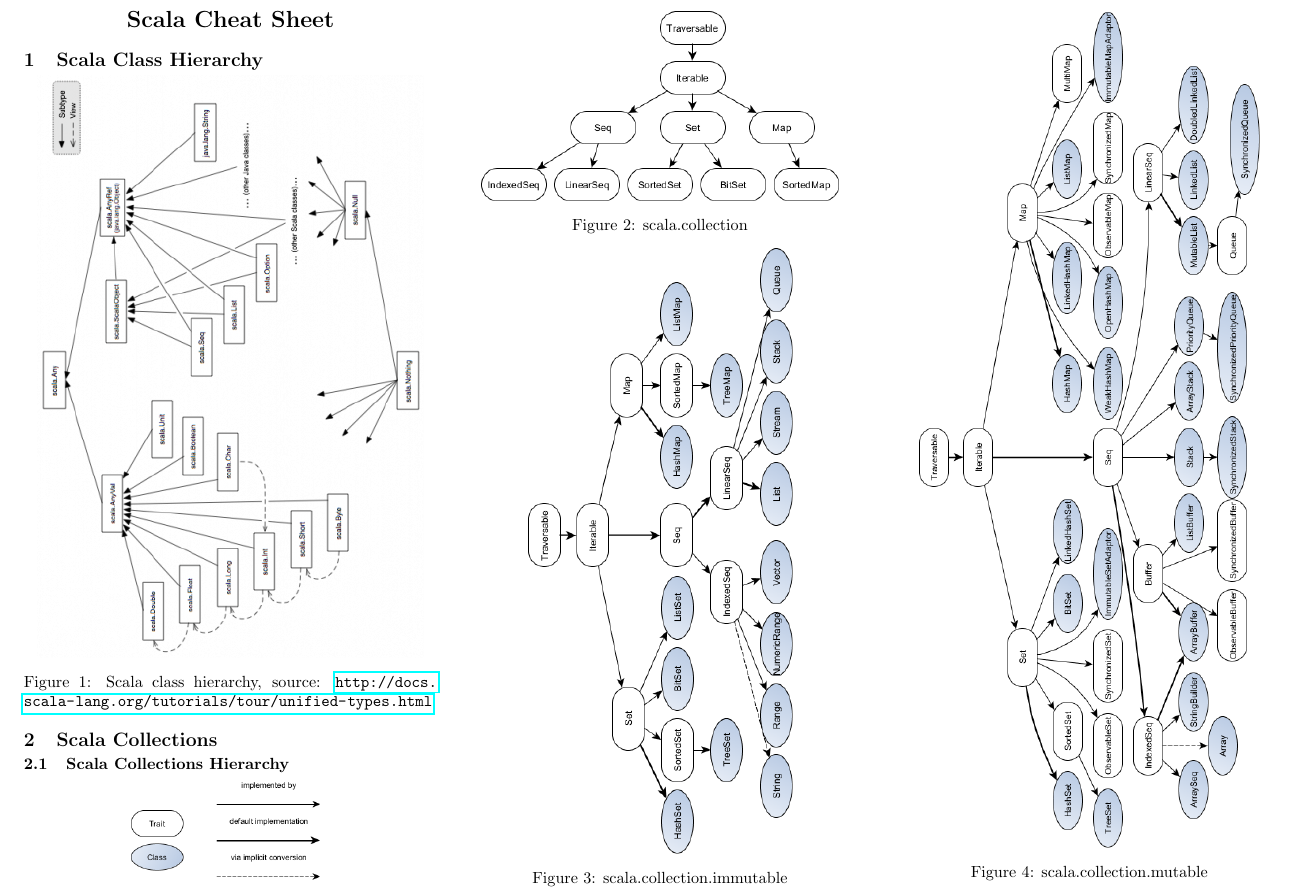
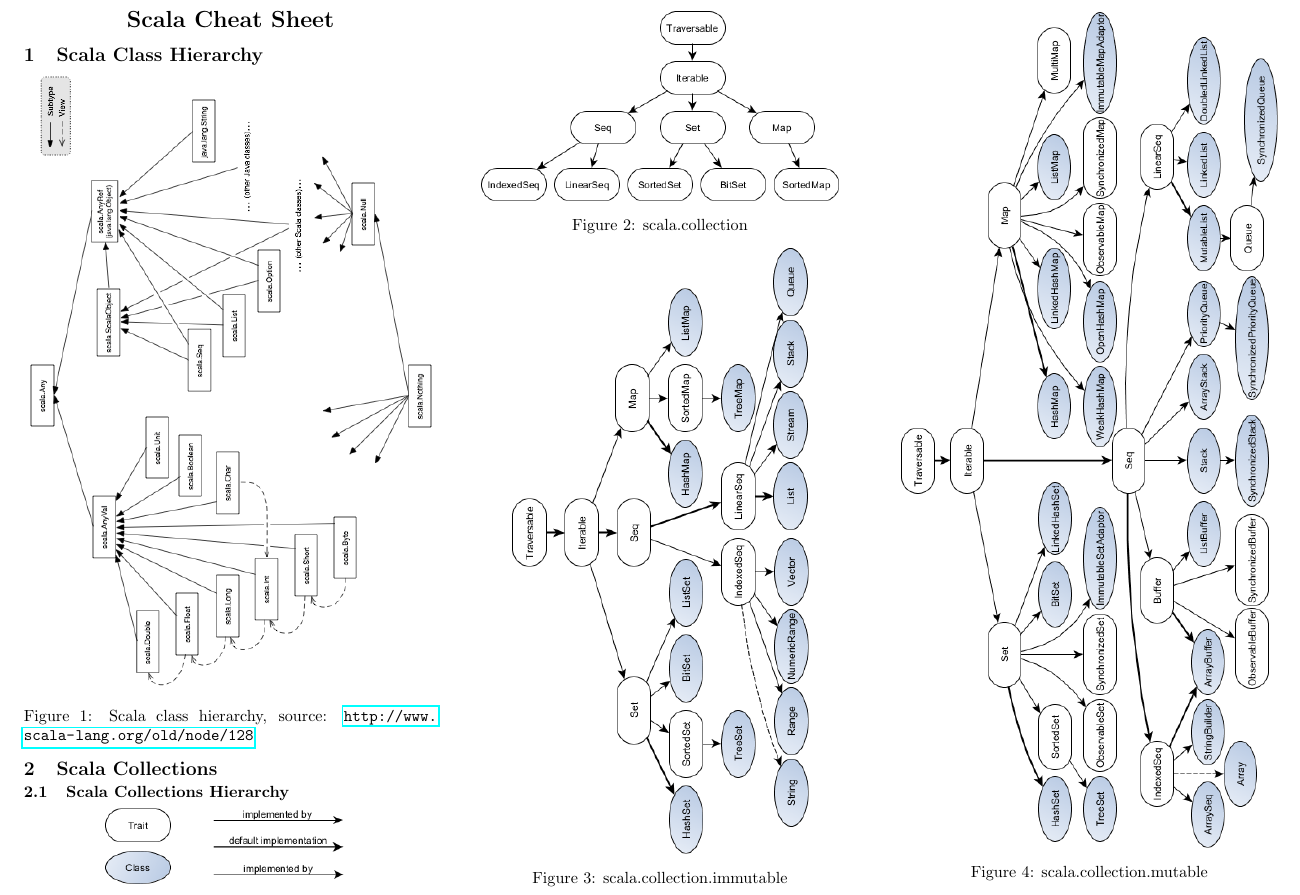
Before and after one commit to soulmachine/scala-cheat-sheet, a LaTeX document (scala-cheat-sheet.tex): part of page 1 of 3, cut so that both start at the same text. Compiled offline with pdfLaTeX.

Commit message:
replace classhierarchy.png with a higher resolution one, adjust diagrams to make them larger

```diff
--- a/scala-cheat-sheet.tex
+++ b/scala-cheat-sheet.tex
@@ -104,8 +104,8 @@
 
 \section{Scala Class Hierarchy}
 \begin{center}
-    \includegraphics[scale=.80]{classhierarchy.png}
-    \captionof{figure}{Scala class hierarchy, source: \url{http://docs.scala-lang.org/tutorials/tour/unified-types.html}}
+    \includegraphics[scale=.68]{classhierarchy.png}
+    \captionof{figure}{Scala class hierarchy, source: \url{http://www.scala-lang.org/old/node/128}}
     \label{fig:scala-class-hierarchy}
 \end{center}
 
@@ -126,13 +126,13 @@
 \end{center}
 
 \begin{center}
-    \includegraphics[scale=.65]{scala-collection-immutable.png}
+    \includegraphics[scale=.69]{scala-collection-immutable.png}
     \captionof{figure}{scala.collection.immutable}
     \label{fig:scala-collection-immutable}
 \end{center}
 
 \begin{center}
-    \includegraphics[scale=.60]{scala-collection-mutable.png}
+    \includegraphics[scale=.67]{scala-collection-mutable.png}
     \captionof{figure}{scala.collection.mutable}
     \label{fig:scala-collection-mutable}
 \end{center}
```
Also changed, not shown: images/classhierarchy.png, images/legend.png, images/scala-collection-immutable.png, images/scala-collection-mutable.png, scala-cheat-sheet.pdf, scala-cheat-sheet.tex (2 more changed lines), 3 other files.
